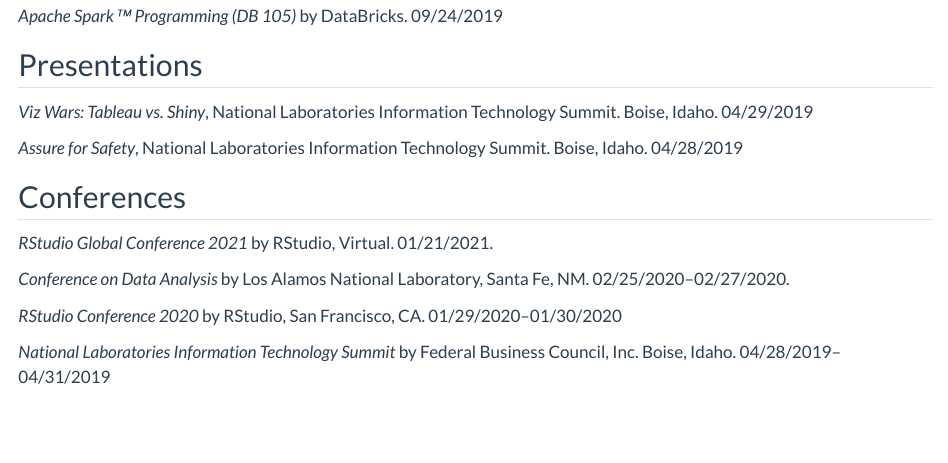
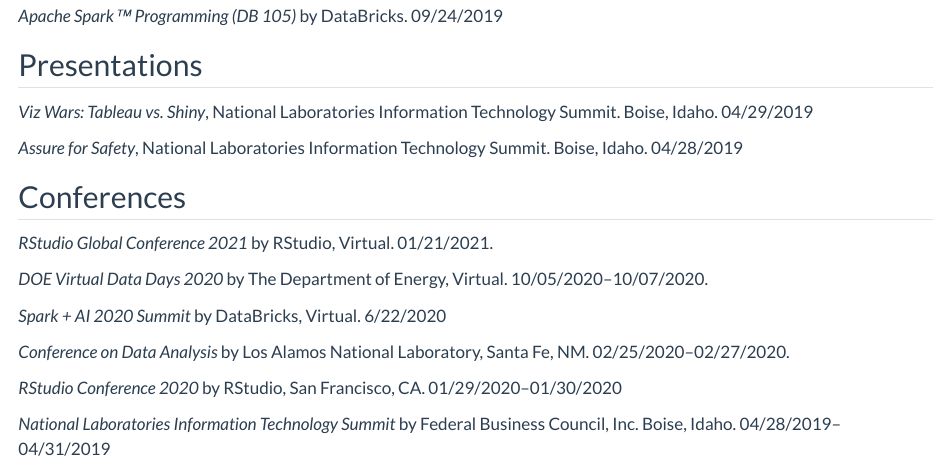
Before and after one commit to jesadrperez/jesadrperez.github.io, a Quarto document (curriculum-vitae.qmd): the page in a window 1100 px wide, from 2290 px down. Rendered offline with R 4.5, knitr and Pandoc in place of Quarto, with nearby package versions.

Commit message:
fix: added additional conferences

```diff
--- a/curriculum-vitae.qmd
+++ b/curriculum-vitae.qmd
@@ -80,6 +80,10 @@
 
 *RStudio Global Conference 2021* by RStudio, Virtual. 01/21/2021.
 
+*DOE Virtual Data Days 2020* by The Department of Energy, Virtual. 10/05/2020--10/07/2020.
+
+*Spark + AI 2020 Summit* by DataBricks, Virtual. 6/22/2020
+
 *Conference on Data Analysis* by Los Alamos National Laboratory, Santa Fe, NM. 02/25/2020--02/27/2020.
 
 *RStudio Conference 2020* by RStudio, San Francisco, CA. 01/29/2020--01/30/2020
```
Also changed, not shown: docs/search.json, 1 other file.
